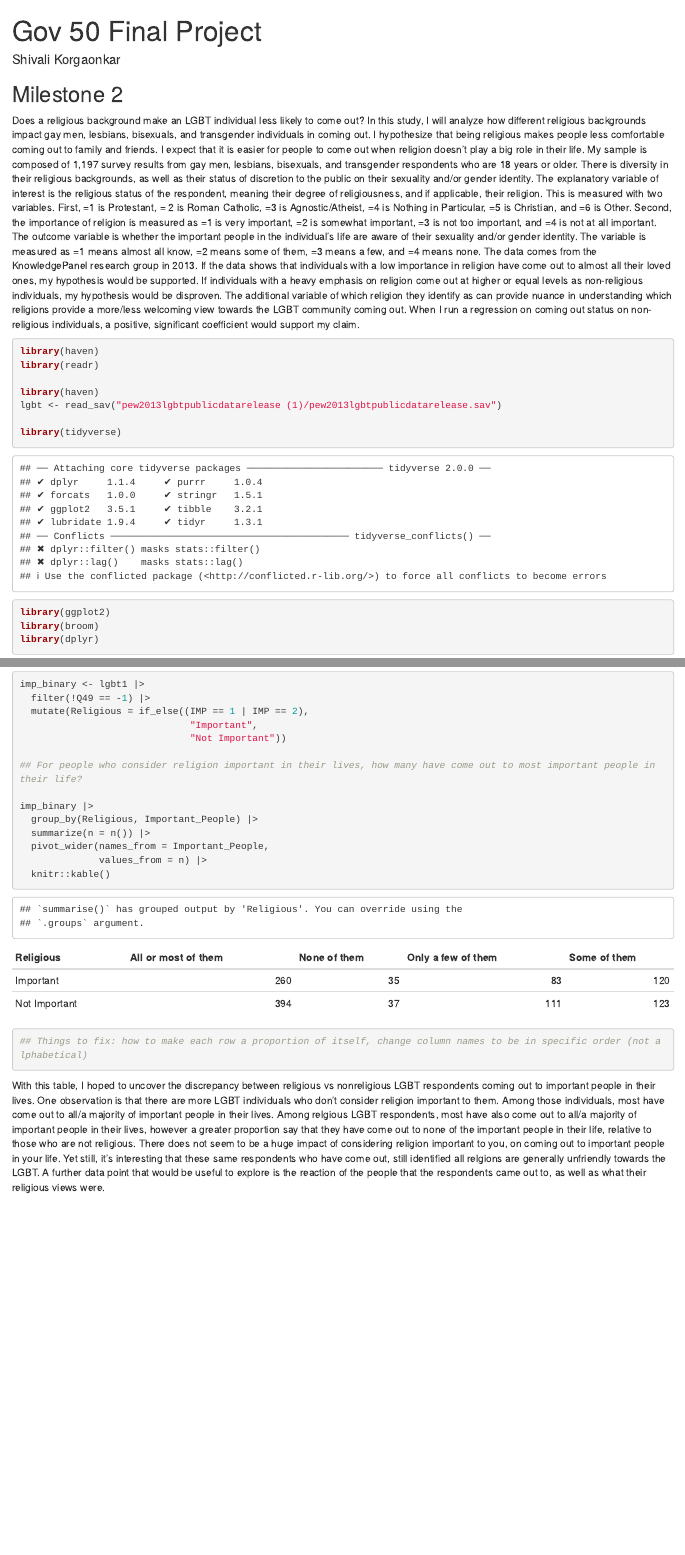
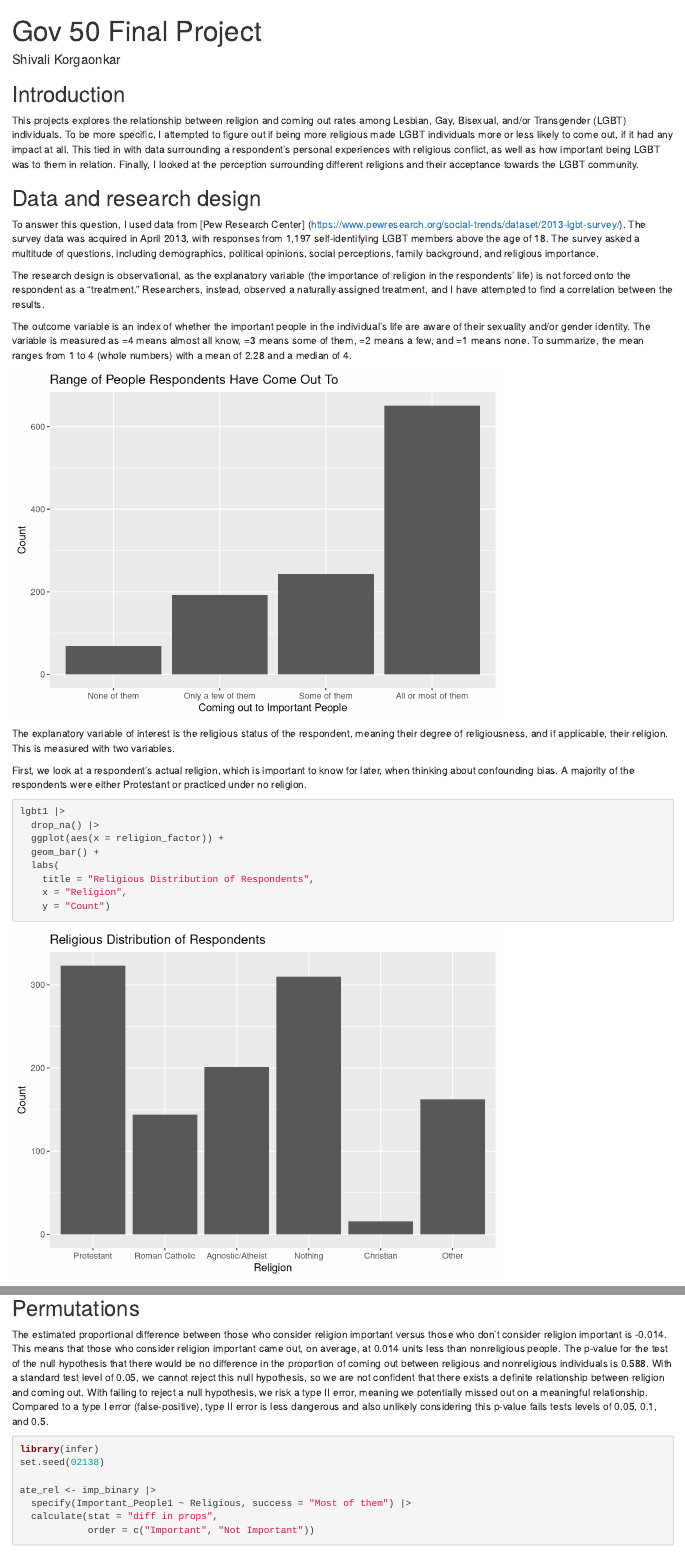
Before and after one commit to shivalikorgaonkar/gov50-final-project, an R Markdown document (index.Rmd): the page in a window 1100 px wide, from its top, and a second part further down, joined at a grey line. Rendered offline with R 4.5, knitr and Pandoc, with nearby package versions; drawn as R Markdown's standard HTML page in place of the format the file asks for; some code elsewhere in the file could not run offline.

Commit message:
for atti and saf

````diff
--- a/index.Rmd
+++ b/index.Rmd
@@ -7,11 +7,16 @@ output:
     self_contained: false
 ---
 
-## Milestone 2
+## Introduction
+This projects explores the relationship between religion and coming out rates among Lesbian, Gay, Bisexual, and/or Transgender (LGBT) individuals. To be more specific, I attempted to figure out if being more religious made LGBT individuals more or less likely to come out, if it had any impact at all. This tied in with data surrounding a respondent's personal experiences with religious conflict, as well as how important being LGBT was to them in relation. Finally, I looked at the perception surrounding different religions and their acceptance towards the LGBT community.
 
-Does a religious background make an LGBT individual less likely to come out? In this study, I will analyze how different religious backgrounds impact gay men, lesbians, bisexuals, and transgender individuals in coming out. I hypothesize that being religious makes people less comfortable coming out to family and friends. I expect that it is easier for people to come out when religion doesn’t play a big role in their life. My sample is composed of 1,197 survey results from gay men, lesbians, bisexuals, and transgender respondents who are 18 years or older. There is diversity in their religious backgrounds, as well as their status of discretion to the public on their sexuality and/or gender identity. The explanatory variable of interest is the religious status of the respondent, meaning their degree of religiousness, and if applicable, their religion. This is measured with two variables. First, =1 is Protestant, = 2 is Roman Catholic, =3 is Agnostic/Atheist, =4 is Nothing in Particular, =5 is Christian, and =6 is Other. Second, the importance of religion is measured as =1 is very important, =2 is somewhat important, =3 is not too important, and =4 is not at all important. The outcome variable is whether the important people in the individual’s life are aware of their sexuality and/or gender identity. The variable is measured as =1 means almost all know, =2 means some of them, =3 means a few, and =4 means none. The data comes from the KnowledgePanel research group in 2013. If the data shows that individuals with a low importance in religion have come out to almost all their loved ones, my hypothesis would be supported. If individuals with a heavy emphasis on religion come out at higher or equal levels as non-religious individuals, my hypothesis would be disproven. The additional variable of which religion they identify as can provide nuance in understanding which religions provide a more/less welcoming view towards the LGBT community coming out. When I run a regression on coming out status on non-religious individuals, a positive, significant coefficient would support my claim.
+## Data and research design
+To answer this question, I used data from [Pew Research Center] (https://www.pewresearch.org/social-trends/dataset/2013-lgbt-survey/). The survey data was acquired in April 2013, with responses from 1,197 self-identifying LGBT members above the age of 18. The survey asked a multitude of questions, including demographics, political opinions, social perceptions, family background, and religious importance.
 
-```{r setup}
+The research design is observational, as the explanatory variable (the importance of religion in the respondents' life) is not forced onto the respondent as a "treatment." Researchers, instead, observed a naturally assigned treatment, and I have attempted to find a correlation between the results.
+
+
+```{r setup, include = FALSE}
 
 library(haven)
 library(readr)
@@ -44,13 +49,25 @@ lgbt1 <- lgbt |>
     Q31 == 4 ~ "Not too important",
     Q31 == 5 ~ "Not at all important"
   )) |>
-  select(-Q31) |>
+  mutate(LGBTQ_importancenum = case_when(
+    Q31 == 1 ~ 5,
+    Q31 == 2 ~ 4,
+    Q31 == 3 ~ 3,
+    Q31 == 4 ~ 2,
+    Q31 == 5 ~ 1
+  )) |>
   rename("ComeOutAge" = "Q42") |>
   mutate(Important_People = case_when(
     Q49 == 1 ~ "All or most of them",
     Q49 == 2 ~ "Some of them",
     Q49 == 3 ~ "Only a few of them",
     Q49 == 4 ~ "None of them"
+  )) |>
+    mutate(Important_People14 = case_when(
+    Q49 == 1 ~ 4,
+    Q49 == 2 ~ 3,
+    Q49 == 3 ~ 2,
+    Q49 == 4 ~ 1
   )) |>
   rename("Evangelical" = "Q66_A",
          "Catholic" = "Q66_B",
@@ -76,4 +93,49 @@ lgbt1 <- lgbt |>
     IMP == 3 ~ "Not too important",
     IMP == 4 ~ "Not at all important"
   )) |>
+  mutate(Religion_Importance14 = case_when(
+    IMP == 1 ~ 4,
+    IMP == 2 ~ 3,
+    IMP == 3 ~ 2,
+    IMP == 4 ~ 1
+  )) |>
+  mutate(importance_factor = fct_reorder(
+  .x = Religion_Importance14,
+  .f = Religion_Importance)) |>
+   mutate(people_factor = fct_reorder(
+  .x = Important_People14,
+  .f = Important_People)) |>
+  mutate(religion_factor = fct_reorder(
+  .x = religNEW,
+  .f = Religion)) |>
   filter(!Evangelical == -1)
+```
+
+The outcome variable is an index of whether the important people in the individual’s life are aware of their sexuality and/or gender identity. The variable is measured as =4 means almost all know, =3 means some of them, =2 means a few, and =1 means none. To summarize, the mean ranges from 1 to 4 (whole numbers) with a mean of 2.28 and a median of 4.
+
+
+```{r, outcome distribution, echo = FALSE }
+
+lgbt1 |>
+  drop_na() |>
+  ggplot(aes(x = people_factor)) +
+  geom_bar() +
+  labs(x = "Coming out to Important People",
+       y = "Count",
+       title = "Range of People Respondents Have Come Out To")
+
+```
+The explanatory variable of interest is the religious status of the respondent, meaning their degree of religiousness, and if applicable, their religion. This is measured with two variables.
+
+First, we look at a respondent's actual religion, which is important to know for later, when thinking about confounding bias. A majority of the respondents were either Protestant or practiced under no religion.
+
+```{r }
+
+lgbt1 |>
+  drop_na() |>
+  ggplot(aes(x = religion_factor)) +
+  geom_bar() +
+  labs(
+    title = "Religious Distribution of Respondents",
+    x = "Religion",
+    y = "Count")
@@ -101,12 +223,16 @@ The data showcases that, on the scale of 1-3, where 3 is the most unfriendly, Mu
 
+## Permutations
 
+The estimated proportional difference between those who consider religion important versus those who don't consider religion important is -0.014. This means that those who consider religion important came out, on average, at 0.014 units less than nonreligious people.
+The p-value for the test of the null hypothesis that there would be no difference in the proportion of coming out between religious and nonreligious individuals is 0.588. With a standard test level of 0.05, we cannot reject this null hypothesis, so we are not confident that there exists a definite relationship between religion and coming out.
+With failing to reject a null hypothesis, we risk a type II error, meaning we potentially missed out on a meaningful relationship. Compared to a type I error (false-positive), type II error is less dangerous and also unlikely considering this p-value fails tests levels of 0.05, 0.1, and 0.5.
 
 ```{r}
 
-imp_binary <- lgbt1 |>
-  filter(!Q49 == -1) |>
-  mutate(Religious = if_else((IMP == 1 | IMP == 2),
-                              "Important",
-                              "Not Important"))
+library(infer)
+set.seed(02138)
 
-## For people who consider religion important in their lives, how many have come out to most important people in their life?
+ate_rel <- imp_binary |>
+  specify(Important_People1 ~ Religious, success = "Most of them") |>
+  calculate(stat = "diff in props",
+            order = c("Important", "Not Important"))
@@ -113,7 +240 @@ imp_binary <- lgbt1 |>
 
-imp_binary |>
-  group_by(Religious, Important_People) |>
-  summarize(n = n()) |>
-  pivot_wider(names_from = Important_People,
-              values_from = n) |>
-  knitr::kable()
@@ -120,2 +247 @@ imp_binary |>
 
-## Things to fix: how to make each row a proportion of itself, change column names to be in specific order (not alphabetical)
@@ -122,3 +258 @@ imp_binary |>
 ```
-With this table, I hoped to uncover the discrepancy between religious vs nonreligious LGBT respondents coming out to important people in their lives. One observation is that there are more LGBT individuals who don't consider religion important to them. Among those individuals, most have come out to all/a majority of important people in their lives. Among relgious LGBT respondents, most have also come out to all/a majority of important people in their lives, however a greater proportion say that they have come out to none of the important people in their life, relative to those who are not religious.
-There does not seem to be a huge impact of considering religion important to you, on coming out to important people in your life. Yet still, it's interesting that these same respondents who have come out, still identified all relgions are generally unfriendly towards the LGBT. A further data point that would be useful to explore is the reaction of the people that the respondents came out to, as well as what their religious views were.
````
Also changed, not shown: index.html, index.Rmd (108 more changed lines), 4 other files.
